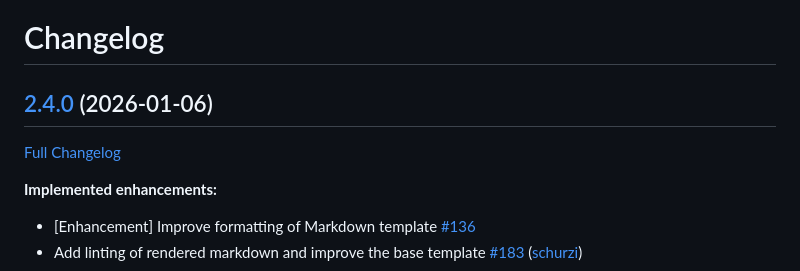
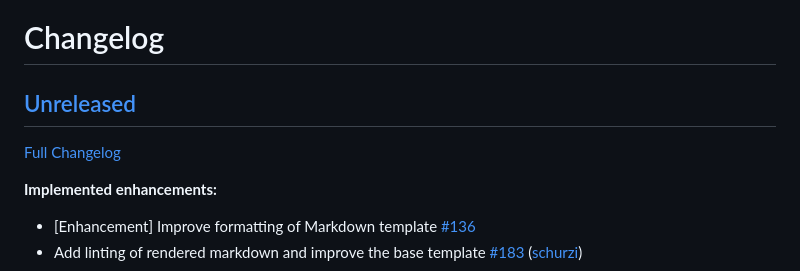
Before and after one commit to telekom-mms/Automated-Ansible-Role-Documentation, a Markdown page: CHANGELOG.md, the part around one of its changes. Drawn GitHub-style.

Commit message:
update changelog

```diff
--- a/CHANGELOG.md
+++ b/CHANGELOG.md
@@ -1,4 +1,4 @@
 # Changelog
 
-## [2.4.0](https://github.com/telekom-mms/Automated-Ansible-Role-Documentation/tree/2.4.0) (2026-01-06)
+## [Unreleased](https://github.com/telekom-mms/Automated-Ansible-Role-Documentation/tree/HEAD)
 
```
Also changed, not shown: other parts of CHANGELOG.md (+1 -1 lines).
